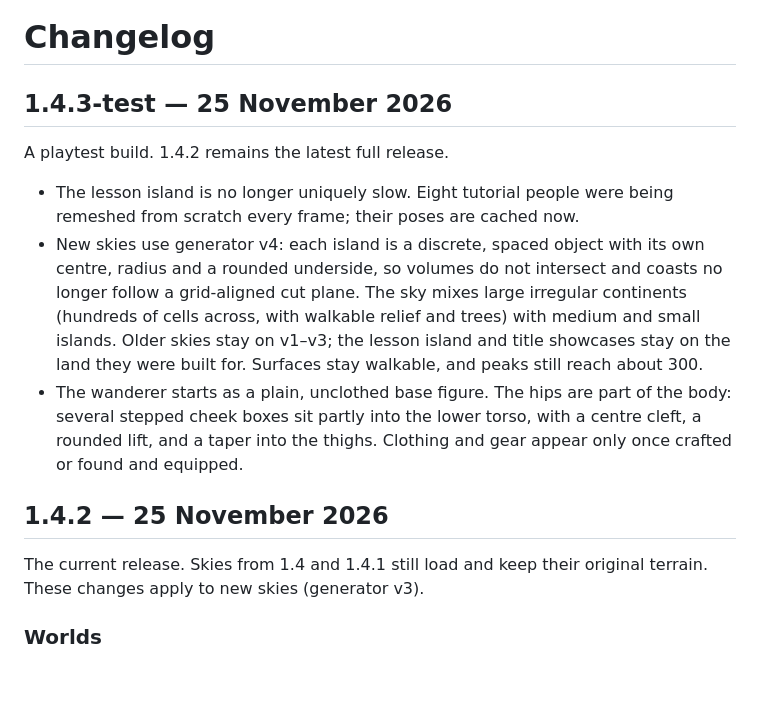
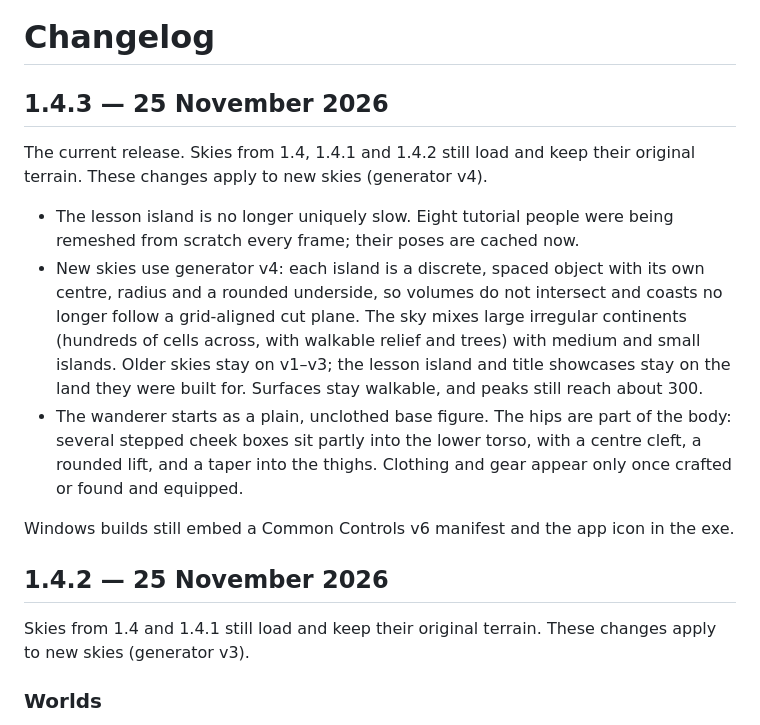
Before and after one commit to GmanAwesome/tidewake, a Markdown page: CHANGELOG.md, the part around the change. Rendered like a GitHub page; blank space fills up the shorter version.

Commit message:
1.4.3: mark the build as 1.4.3

```diff
--- a/CHANGELOG.md
+++ b/CHANGELOG.md
@@ -1,17 +1,19 @@
 # Changelog
 
-## 1.4.3-test — 25 November 2026
+## 1.4.3 — 25 November 2026
 
-A playtest build. 1.4.2 remains the latest full release.
+The current release. Skies from 1.4, 1.4.1 and 1.4.2 still load and keep their original terrain. These changes apply to new skies (generator v4).
 
 - The lesson island is no longer uniquely slow. Eight tutorial people were being remeshed from scratch every frame; their poses are cached now.
 - New skies use generator v4: each island is a discrete, spaced object with its own centre, radius and a rounded underside, so volumes do not intersect and coasts no longer follow a grid-aligned cut plane. The sky mixes large irregular continents (hundreds of cells across, with walkable relief and trees) with medium and small islands. Older skies stay on v1–v3; the lesson island and title showcases stay on the land they were built for. Surfaces stay walkable, and peaks still reach about 300.
 - The wanderer starts as a plain, unclothed base figure. The hips are part of the body: several stepped cheek boxes sit partly into the lower torso, with a centre cleft, a rounded lift, and a taper into the thighs. Clothing and gear appear only once crafted or found and equipped.
 
+Windows builds still embed a Common Controls v6 manifest and the app icon in the exe.
+
 
 ## 1.4.2 — 25 November 2026
 
-The current release. Skies from 1.4 and 1.4.1 still load and keep their original terrain. These changes apply to new skies (generator v3).
+Skies from 1.4 and 1.4.1 still load and keep their original terrain. These changes apply to new skies (generator v3).
 
 ### Worlds
 
```
Also changed, not shown: README.md (+6 -4 lines), progress-1.4.md (+4 -0 lines), docs/v1.4.3/hero.jpg (added), docs/v1.4.3/islands.jpg (added), 2 other files.
